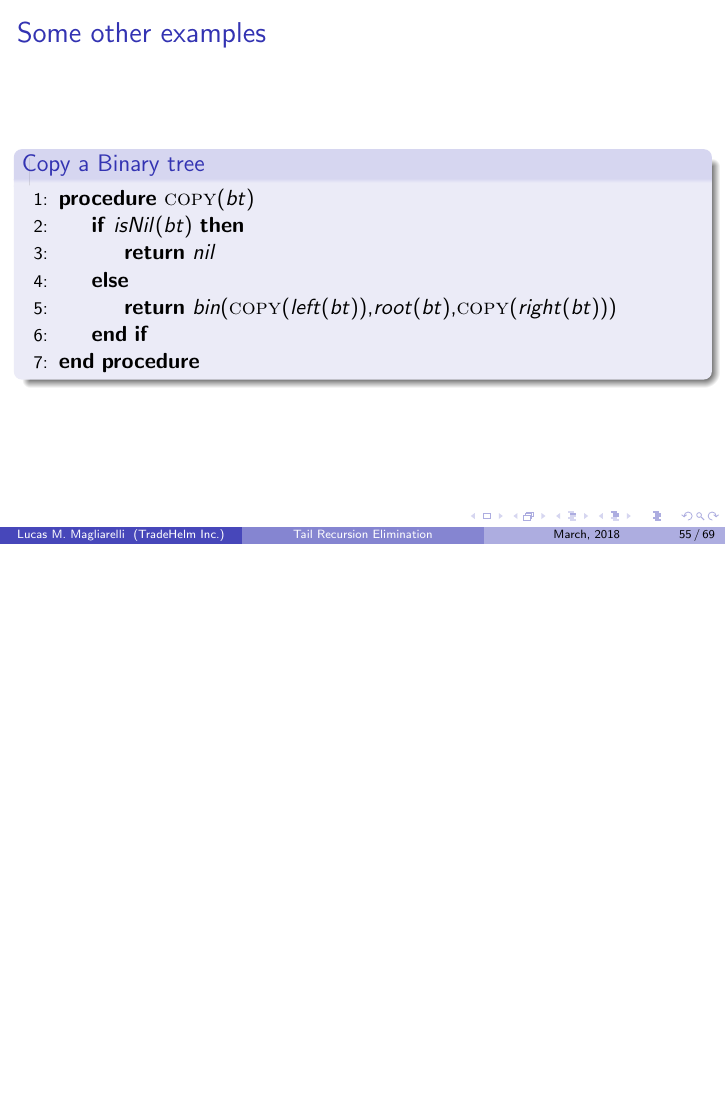
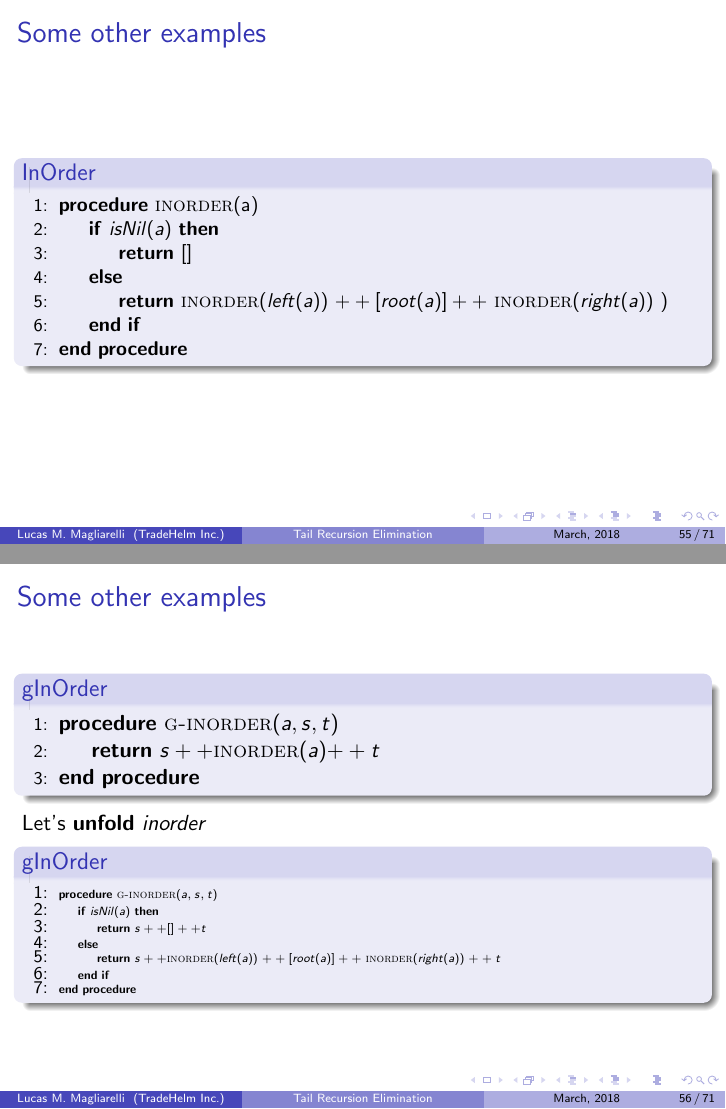
Before and after one commit to lmaglia/recursion-doc, LaTeX slides (recursion.tex): page 55 of 69 before the commit and pages 55 and 56 of 71 after it, the two joined at a grey line, the shorter picture padded with empty space. Compiled offline with pdfLaTeX.

Commit message:
inorder example

```diff
--- a/recursion.tex
+++ b/recursion.tex
@@ -971,6 +971,44 @@
 \end{frame}
 \begin{frame}
 	\frametitle{Some other examples}
+	\begin{block}{InOrder}
+		\begin{algorithmic}[1]
+			\small
+			\Procedure{inorder}{a}
+				\If {$isNil(a)$}
+					\State\Return {$[]$}
+				\Else
+					\State\Return {\Call{inorder}{$left(a)$} $++ [root(a)] ++$ \Call{inorder}{$right(a)$} $)$}
+				\EndIf
+			\EndProcedure
+		\end{algorithmic}
+	\end{block}
+\end{frame}
+\begin{frame}
+	\frametitle{Some other examples}
+	\begin{block}{gInOrder}
+		\begin{algorithmic}[1]
+			\Procedure{g-inorder}{$a,s,t$}
+				\State \Return{$s++$\Call{inorder}{$a$}$++t$}
+			\EndProcedure
+		\end{algorithmic}
+	\end{block}
+	Let's \textbf{unfold} \textit{inorder}
+	\begin{block}{gInOrder}
+		\begin{algorithmic}[1]
+			\tiny
+			\Procedure{g-inorder}{$a,s,t$}
+				\If {$isNil(a)$}
+					\State \Return{$s++[]++t$}
+				\Else
+					\State \Return {$s++$\Call{inorder}{$left(a)$} $++[root(a)] ++$ \Call{inorder}{$right(a)$} $++t$}
+				\EndIf
+			\EndProcedure
+		\end{algorithmic}
+	\end{block}
+\end{frame}
+\begin{frame}
+	\frametitle{Some other examples}
 	\begin{block}{Copy a Binary tree}
 		\begin{algorithmic}[1]
 			\Procedure{copy}{$bt$}
```
